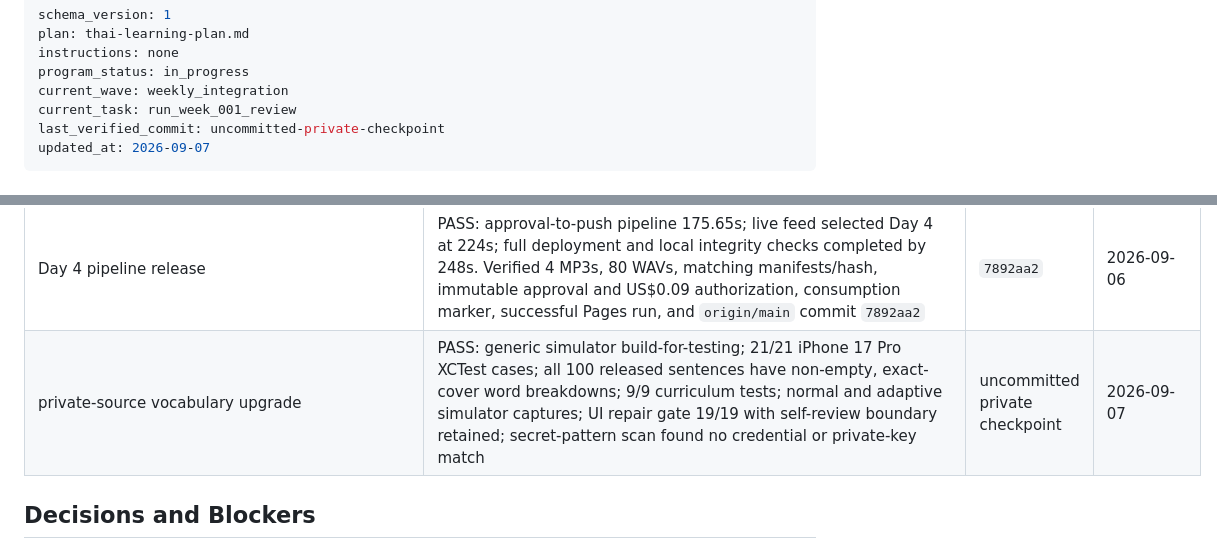
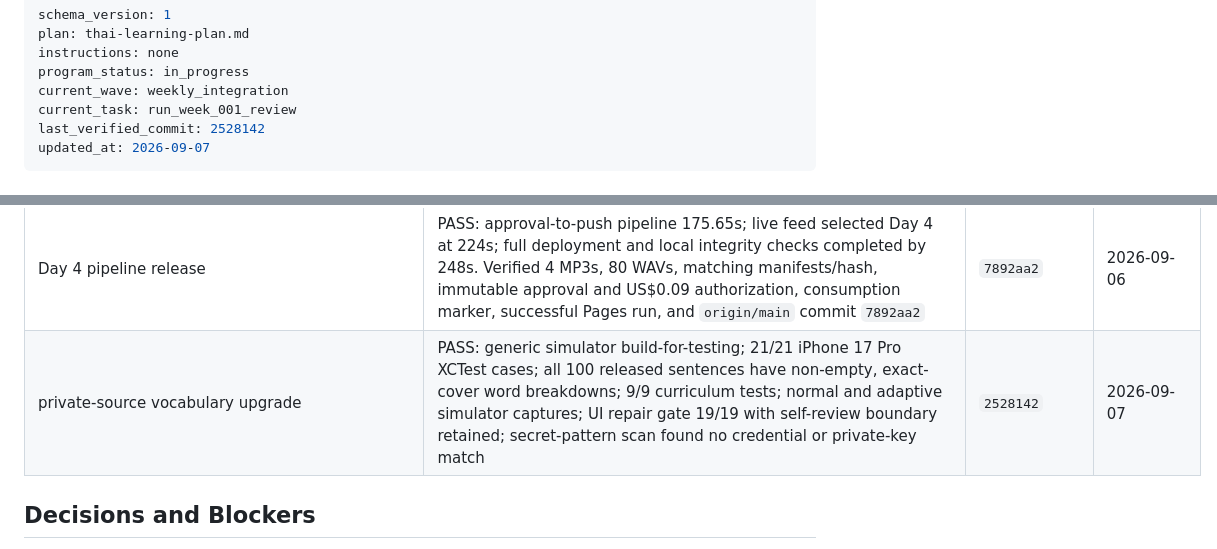
Before and after one commit to justame/thai-trainer, a Markdown page: thai-learning-execution.md, 2 parts joined by grey strips. GitHub-like rendering.

Commit message:
Record private source checkpoint

```diff
--- a/thai-learning-execution.md
+++ b/thai-learning-execution.md
@@ -5,7 +5,7 @@ instructions: none
 program_status: in_progress
 current_wave: weekly_integration
 current_task: run_week_001_review
-last_verified_commit: uncommitted-private-checkpoint
+last_verified_commit: 2528142
 updated_at: 2026-09-07
 ---
 
@@ -290,7 +290,7 @@ updated_at: 2026-09-07
 | Day 3 static release | PASS: the approval-bound existing MP3 and 80-WAV practice pack was validated without TTS, committed only under `docs/` as `17314a3`, pushed to `origin/main`, deployed successfully by GitHub Pages, and the cache-bypassed live `latest.json` selects Day 3 revision 1 with canonical hash `8c4d57d0...df65` | `17314a3` | 2026-09-06 |
 | timed Day 5 pipeline release | PASS: review calculation 0.32s; approval-to-push pipeline 135.87s; GitHub Pages completed successfully and cache-bypassed live `latest.json` selected Day 5 at 238s total. Verified 4 MP3s, 80 WAVs, matching manifests/hash, immutable approval and US$0.10 authorization, consumption marker, and `origin/main` commit `a8b77f7` | `a8b77f7` | 2026-09-06 |
 | Day 4 pipeline release | PASS: approval-to-push pipeline 175.65s; live feed selected Day 4 at 224s; full deployment and local integrity checks completed by 248s. Verified 4 MP3s, 80 WAVs, matching manifests/hash, immutable approval and US$0.09 authorization, consumption marker, successful Pages run, and `origin/main` commit `7892aa2` | `7892aa2` | 2026-09-06 |
-| private-source vocabulary upgrade | PASS: generic simulator build-for-testing; 21/21 iPhone 17 Pro XCTest cases; all 100 released sentences have non-empty, exact-cover word breakdowns; 9/9 curriculum tests; normal and adaptive simulator captures; UI repair gate 19/19 with self-review boundary retained; secret-pattern scan found no credential or private-key match | uncommitted private checkpoint | 2026-09-07 |
+| private-source vocabulary upgrade | PASS: generic simulator build-for-testing; 21/21 iPhone 17 Pro XCTest cases; all 100 released sentences have non-empty, exact-cover word breakdowns; 9/9 curriculum tests; normal and adaptive simulator captures; UI repair gate 19/19 with self-review boundary retained; secret-pattern scan found no credential or private-key match | `2528142` | 2026-09-07 |
 
 ## Decisions and Blockers
 
```
